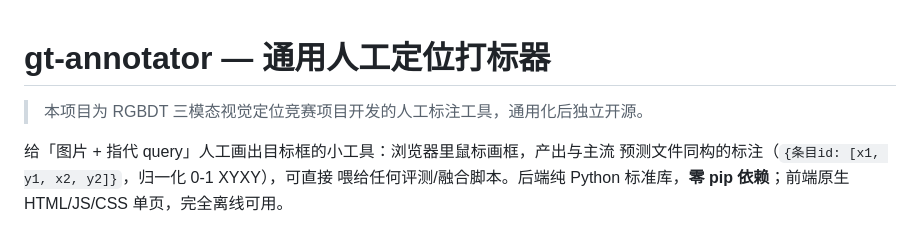
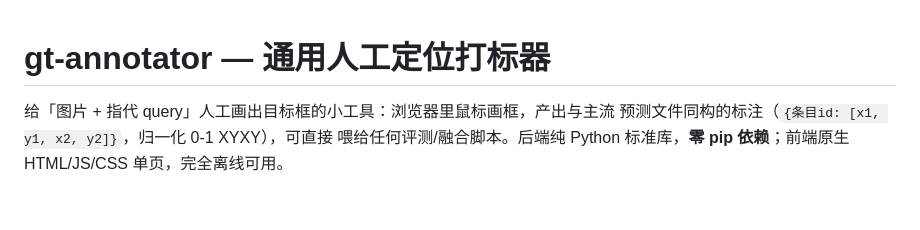
Before and after one commit to FanGou-code/gt-annotator, a Markdown page: README.md, the part around the change. Rendered like a GitHub page; blank space fills up the shorter version.

Commit message:
docs: remove redundant intro blockquote from README

```diff
--- a/README.md
+++ b/README.md
@@ -1,6 +1,4 @@
 # gt-annotator — 通用人工定位打标器
-
-> 本项目为 RGBDT 三模态视觉定位竞赛项目开发的人工标注工具，通用化后独立开源。
 
 给「图片 + 指代 query」人工画出目标框的小工具：浏览器里鼠标画框，产出与主流
 预测文件同构的标注（`{条目id: [x1, y1, x2, y2]}`，归一化 0-1 XYXY），可直接
```
